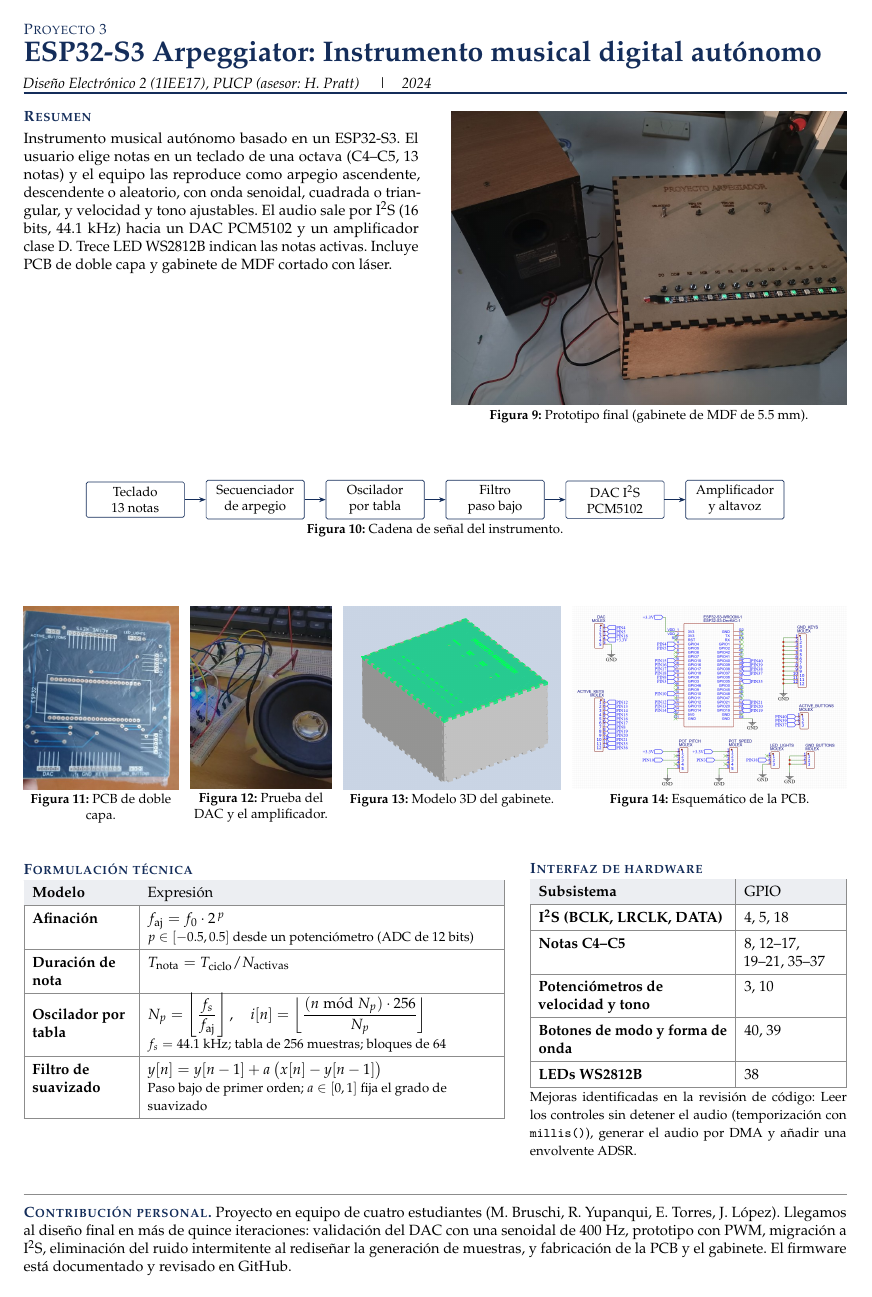
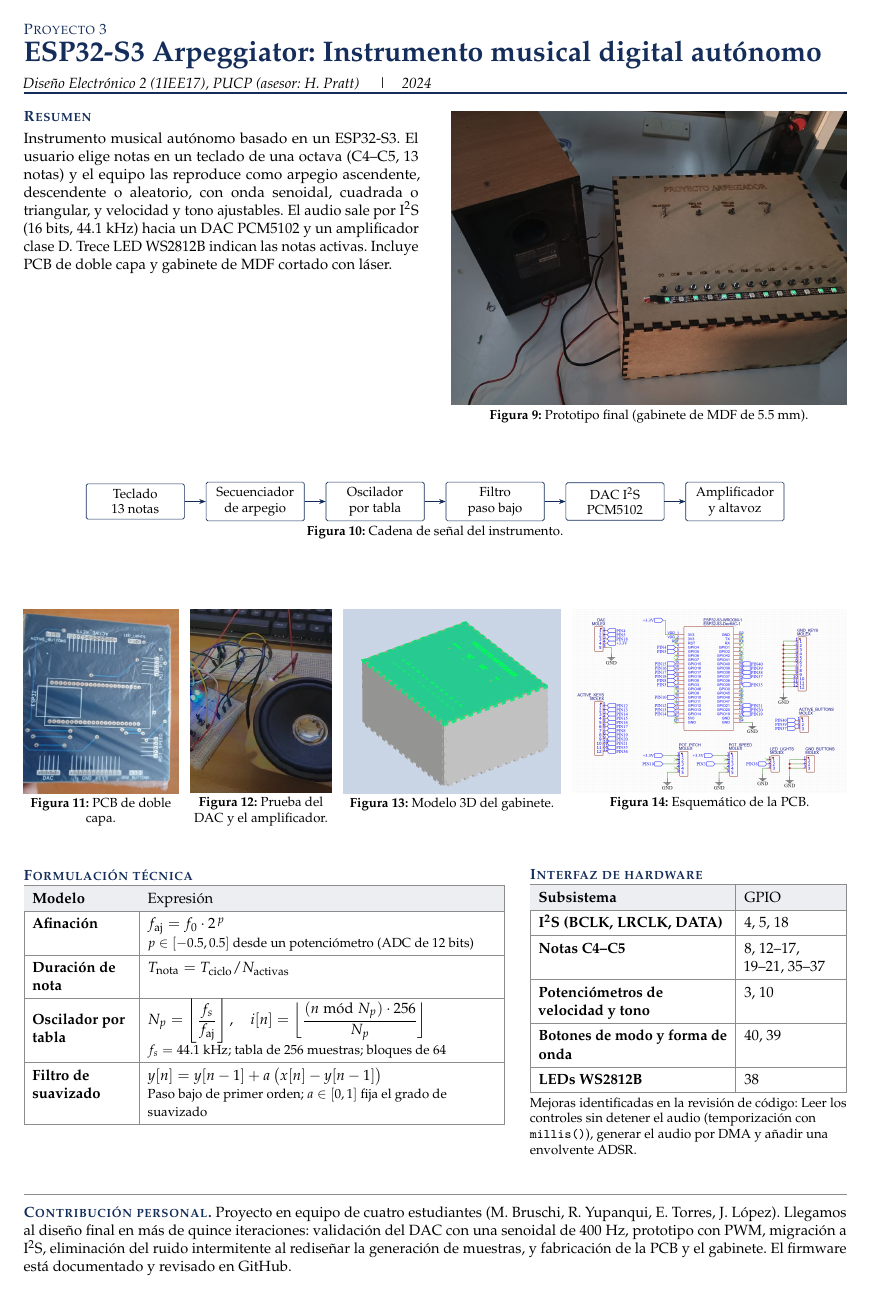
Before and after one commit to RodrigoYupanqui/RodrigoYupanqui, a LaTeX document (portfolio/portafolio.tex): page 4 of 4. Compiled offline with pdfLaTeX.

Commit message:
Disable hyphenation across the document
Co-Authored-By: Claude Opus 5.5 <noreply@anthropic.com>
Claude-Session: https://claude.ai/code/session_018DBtrhZk2aMErYMy4wBA1K

```diff
--- a/portfolio/portafolio.tex
+++ b/portfolio/portafolio.tex
@@ -24,6 +24,10 @@
 \definecolor{rulegray}{RGB}{140,140,140}
 
 \pagestyle{empty}
+% Sin división de palabras: la palabra completa pasa a la siguiente línea
+\hyphenpenalty=10000
+\exhyphenpenalty=10000
+\emergencystretch=3em
 \setlength{\parindent}{0pt}
 \setlength{\parskip}{4pt}
 \captionsetup{font={footnotesize},labelfont=bf,skip=2pt,justification=centering}
@@ -334,7 +338,7 @@ Potenciómetros de velocidad y tono & 3, 10\\\hline
 Botones de modo y forma de onda & 40, 39\\\hline
 LEDs WS2812B & 38\\\hline
 \end{tabularx}
-\par\vspace{2pt}{\raggedright\footnotesize Mejoras identificadas en la revisión de código: Leer los controles sin detener el audio (temporización con \texttt{millis()}), generar el audio por DMA y añadir una envolvente ADSR.}
+\par\vspace{2pt}{\raggedright\footnotesize Mejoras identificadas en la revisión de código: Leer los controles sin detener el audio (temporización con \texttt{millis()}), generar el audio por DMA y añadir una envolvente ADSR.\par}
 \end{minipage}
 
 \gap
```
Also changed, not shown: portfolio/Portafolio_Rodrigo_Yupanqui.pdf.
